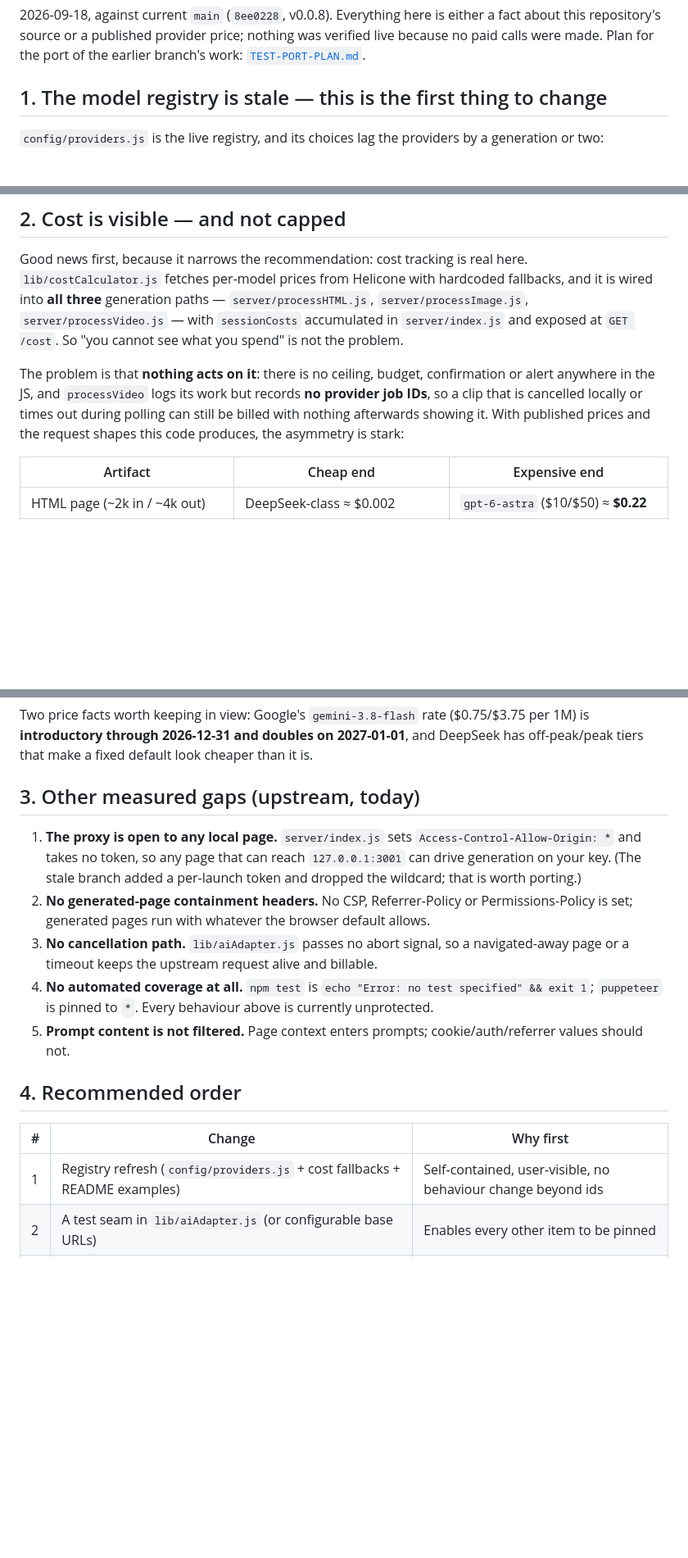
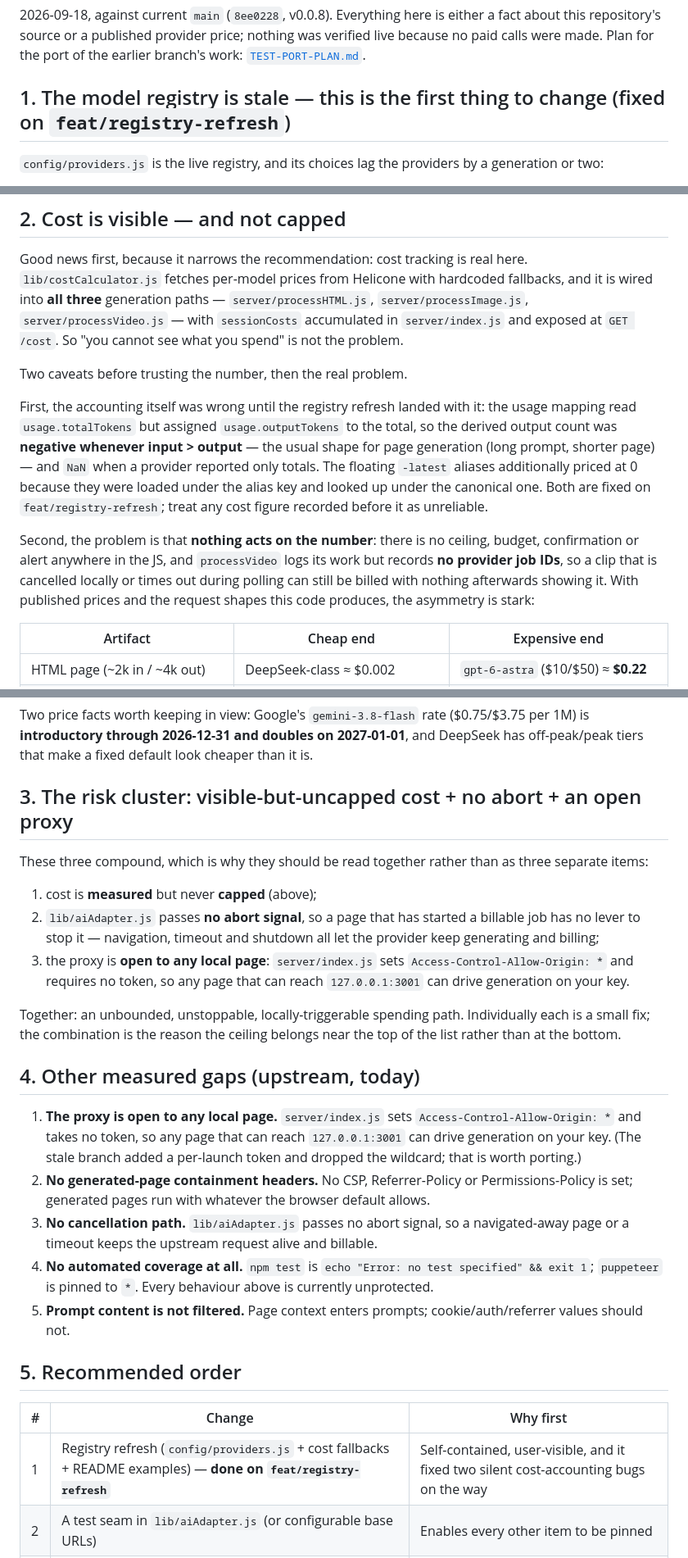
Before and after one commit to PaulKinlan/fauxmium, a Markdown page: docs/IMPROVEMENT-NOTES.md, 3 parts joined by grey strips. Shown at 82% size. GitHub-like rendering; blank space fills up the shorter version.

Commit message:
docs: correct the allowlist claim, add the risk cluster, and record what step 1 found
Three corrections the coordinator asked for, all measured:

1. config/providers.js is NOT a suggestion list. cli/options.js passes its
   choices to yargs, so an id that is not listed cannot be selected at all —
   which also means replacing a stale id REMOVES it from the CLI, and a
   provider-qualified escape hatch is a separate design question rather than
   something to assume already exists.

2. The cost note now names the three compounding gaps as one cluster:
   visible-but-uncapped cost, no abort signal in lib/aiAdapter.js, and an open
   proxy (wildcard CORS, no token). An unbounded, unstoppable,
   locally-triggerable spending path — which is why a ceiling belongs near the
   top of the list.

3. Everything implementing step 1 found is recorded there: the -latest alias
   priced at 0 (loaded under the alias key, looked up under the canonical one)
   and the usage mapping whose derived output count went NEGATIVE whenever input
   > output (and NaN when only totals arrived). Both fixed on
   feat/registry-refresh, and the note now warns that any cost figure recorded
   before that fix is unreliable. The pre-existing duplicate-choices rendering
   in `gemini images --help` is recorded as reported-not-fixed.

```diff
--- a/docs/IMPROVEMENT-NOTES.md
+++ b/docs/IMPROVEMENT-NOTES.md
@@ -4,7 +4,7 @@
 source or a published provider price; nothing was verified live because no paid calls were made. Plan for the
 port of the earlier branch's work: [`TEST-PORT-PLAN.md`](TEST-PORT-PLAN.md).
 
-## 1. The model registry is stale — this is the first thing to change
+## 1. The model registry is stale — this is the first thing to change (fixed on `feat/registry-refresh`)
 
 `config/providers.js` is the live registry, and its choices lag the providers by a generation or two:
 
@@ -35,9 +35,18 @@ Good news first, because it narrows the recommendation: cost tracking is real he
 with `sessionCosts` accumulated in `server/index.js` and exposed at `GET /cost`. So "you cannot see what you
 spend" is not the problem.
 
-The problem is that **nothing acts on it**: there is no ceiling, budget, confirmation or alert anywhere in the
-JS, and `processVideo` logs its work but records **no provider job IDs**, so a clip that is cancelled locally or
-times out during polling can still be billed with nothing afterwards showing it. With published prices and the
+Two caveats before trusting the number, then the real problem.
+
+First, the accounting itself was wrong until the registry refresh landed with it: the usage mapping read
+`usage.totalTokens` but assigned `usage.outputTokens` to the total, so the derived output count was **negative
+whenever input > output** — the usual shape for page generation (long prompt, shorter page) — and `NaN` when a
+provider reported only totals. The floating `-latest` aliases additionally priced at 0 because they were loaded
+under the alias key and looked up under the canonical one. Both are fixed on `feat/registry-refresh`; treat any
+cost figure recorded before it as unreliable.
+
+Second, the problem is that **nothing acts on the number**: there is no ceiling, budget, confirmation or alert
+anywhere in the JS, and `processVideo` logs its work but records **no provider job IDs**, so a clip that is
+cancelled locally or times out during polling can still be billed with nothing afterwards showing it. With published prices and the
 request shapes this code produces, the asymmetry is stark:
 
 | Artifact | Cheap end | Expensive end |
@@ -54,7 +63,20 @@ Two price facts worth keeping in view: Google's `gemini-3.8-flash` rate ($0.75/$
 through 2026-12-31 and doubles on 2027-01-01**, and DeepSeek has off-peak/peak tiers that make a fixed default
 look cheaper than it is.
 
-## 3. Other measured gaps (upstream, today)
+## 3. The risk cluster: visible-but-uncapped cost + no abort + an open proxy
+
+These three compound, which is why they should be read together rather than as three separate items:
+
+1. cost is **measured** but never **capped** (above);
+2. `lib/aiAdapter.js` passes **no abort signal**, so a page that has started a billable job has no lever to stop
+   it — navigation, timeout and shutdown all let the provider keep generating and billing;
+3. the proxy is **open to any local page**: `server/index.js` sets `Access-Control-Allow-Origin: *` and requires
+   no token, so any page that can reach `127.0.0.1:3001` can drive generation on your key.
+
+Together: an unbounded, unstoppable, locally-triggerable spending path. Individually each is a small fix; the
+combination is the reason the ceiling belongs near the top of the list rather than at the bottom.
+
+## 4. Other measured gaps (upstream, today)
 
 1. **The proxy is open to any local page.** `server/index.js` sets `Access-Control-Allow-Origin: *` and takes no
    token, so any page that can reach `127.0.0.1:3001` can drive generation on your key. (The stale branch added a
@@ -67,11 +89,11 @@ look cheaper than it is.
    pinned to `*`. Every behaviour above is currently unprotected.
 5. **Prompt content is not filtered.** Page context enters prompts; cookie/auth/referrer values should not.
 
-## 4. Recommended order
+## 5. Recommended order
 
 | # | Change | Why first |
 | --- | --- | --- |
-| 1 | Registry refresh (`config/providers.js` + cost fallbacks + README examples) | Self-contained, user-visible, no behaviour change beyond ids |
+| 1 | Registry refresh (`config/providers.js` + cost fallbacks + README examples) — **done on `feat/registry-refresh`** | Self-contained, user-visible, and it fixed two silent cost-accounting bugs on the way |
 | 2 | A test seam in `lib/aiAdapter.js` (or configurable base URLs) | Enables every other item to be pinned |
 | 3 | Proxy auth + drop the CORS wildcard; CSP/Referrer-Policy/Permissions-Policy | Cheap, closes a local-page attack and containment gap |
 | 4 | Abort signal wiring + recorded provider job IDs + no auto-retry of billable submissions | Stops paying for work nobody is waiting for |
```
Also changed, not shown: other parts of docs/IMPROVEMENT-NOTES.md (+2 -2 lines), docs/TEST-PORT-PLAN.md (+13 -2 lines).
